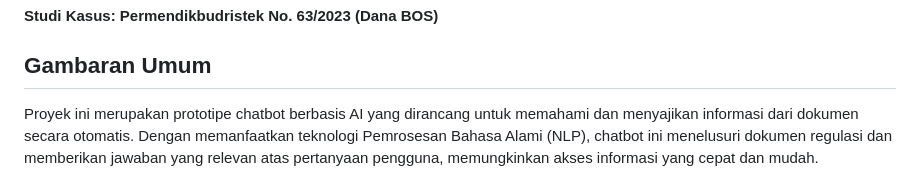
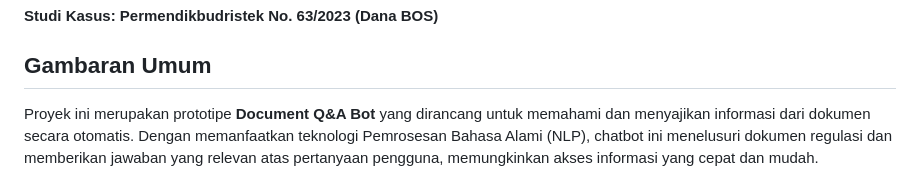
Before and after one commit to esnanta/ai-chatbot-informasi-publik-berbasis-dokumen, a Markdown page: README.md, the part around the change. GitHub-like rendering.

```diff
--- a/README.md
+++ b/README.md
@@ -3,7 +3,7 @@
 
 ## Gambaran Umum
 
-Proyek ini merupakan prototipe chatbot berbasis AI yang dirancang untuk memahami dan
+Proyek ini merupakan prototipe **Document Q&A Bot** yang dirancang untuk memahami dan
 menyajikan informasi dari dokumen secara otomatis. Dengan memanfaatkan teknologi
 Pemrosesan Bahasa Alami (NLP), chatbot ini menelusuri dokumen regulasi dan memberikan
 jawaban yang relevan atas pertanyaan pengguna, memungkinkan akses informasi yang cepat dan mudah.
```
